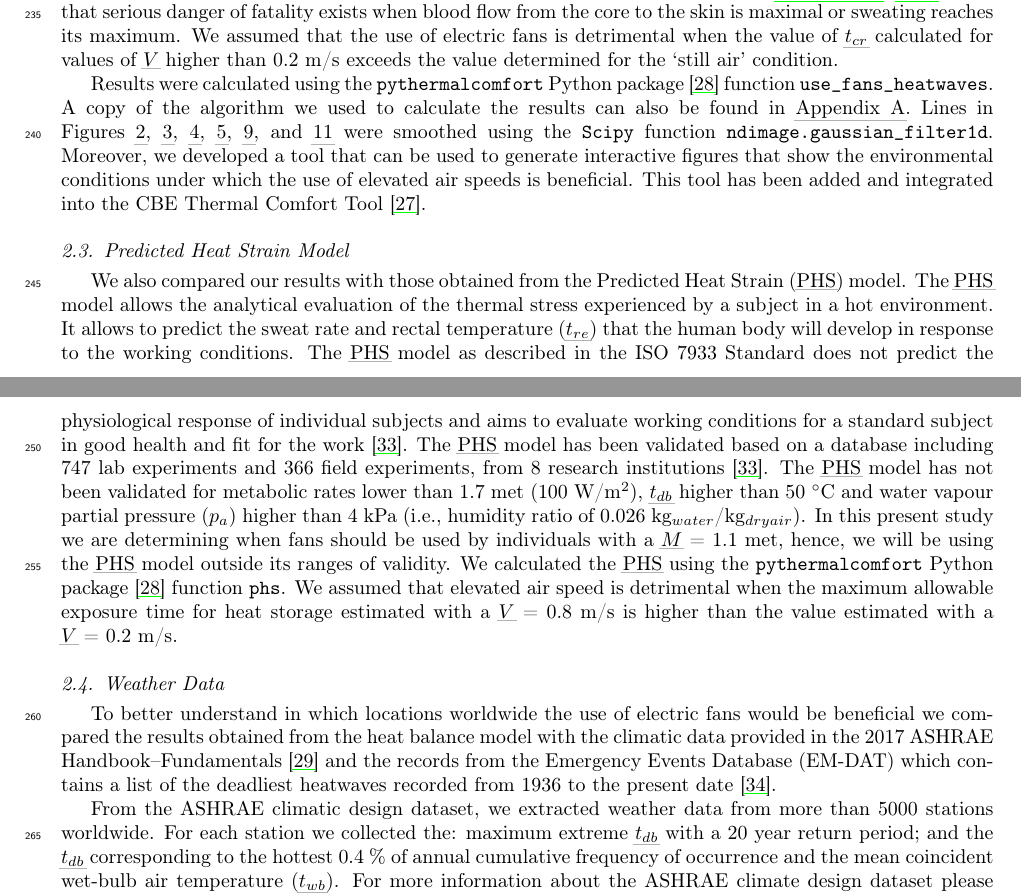
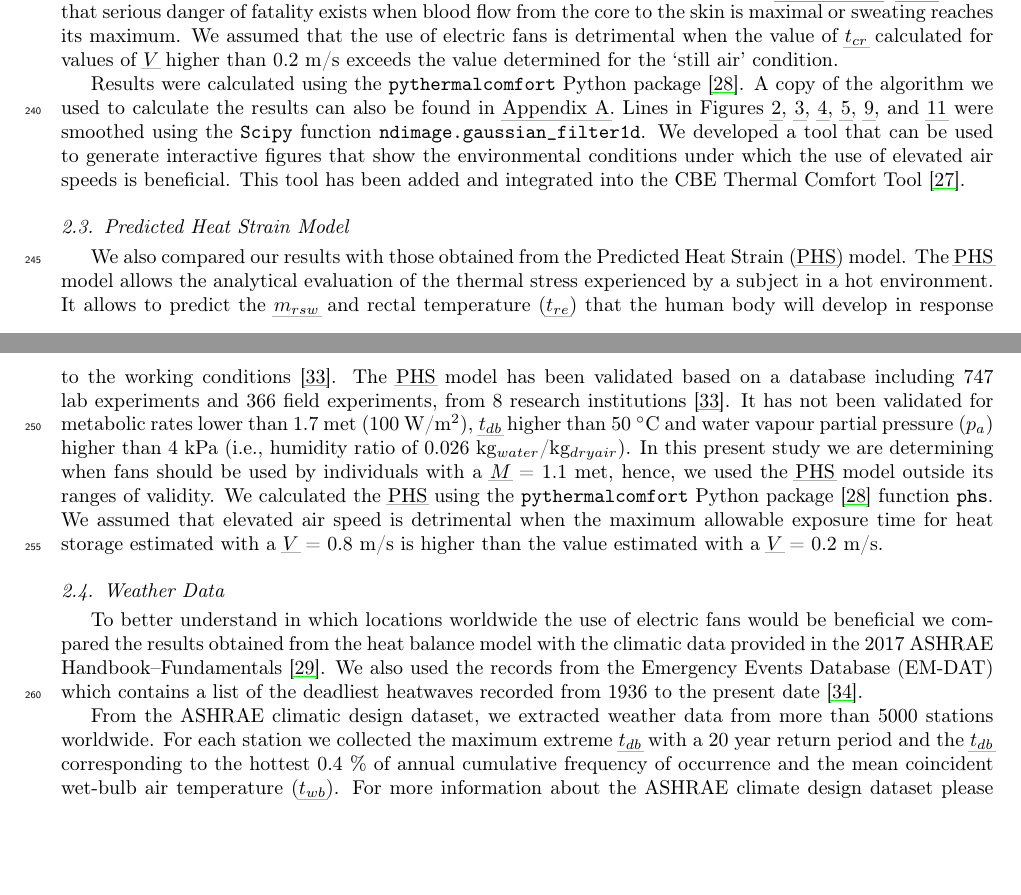
Before and after one commit to FedericoTartarini/paper-heat-balance-fans, a LaTeX paper (manuscript/src/main.tex, which reads manuscript/src/sections/methodology.tex): two parts of pages 8 and 9 of 30, joined at a grey line, cut so that both start at the same text, the shorter picture padded with empty space. Compiled offline with pdfLaTeX.

Commit message:
feat: reviewed methodology.tex

```diff
--- a/manuscript/src/sections/methodology.tex
+++ b/manuscript/src/sections/methodology.tex
@@ -152,32 +142,32 @@ The former assumption is based on the fact that there is a \ac{w-max} for health
 The other two assumptions are based on the fact that \mycite{GaggeSET} state that serious danger of fatality exists when blood flow from the core to the skin is maximal or sweating reaches its maximum.
 We assumed that the use of electric fans is detrimental when the value of \ac{t-cr} calculated for values of \ac{v} higher than 0.2~m/s exceeds the value determined for the `still air' condition.
 
-Results were calculated using the  \verb|pythermalcomfort| Python package~\cite{Tartarini2020a} function \verb|use_fans_heatwaves|.
+Results were calculated using the  \verb|pythermalcomfort| Python package~\cite{Tartarini2020a}.
 A copy of the algorithm we used to calculate the results can also be found in \ref{sec:python_code}.
 Lines in Figures~\ref{fig:comparison_models}, \ref{fig:results_model_2}, \ref{fig:comparison_air_speed}, \ref{fig:met_clo}, \ref{fig:energy_storage_delta}, and \ref{fig:use_fans_and_population} were smoothed using the \verb|Scipy| function \verb|ndimage.gaussian_filter1d|.
-Moreover, we developed a tool that can be used to generate interactive figures that show the environmental conditions under which the use of elevated air speeds is beneficial.
+We developed a tool that can be used to generate interactive figures that show the environmental conditions under which the use of elevated air speeds is beneficial.
 This tool has been added and integrated into the CBE Thermal Comfort Tool~\cite{Tartarini2020}.
 
 \subsection{Predicted Heat Strain Model}\label{subsec:predicted-heat-strain-model}
 
 We also compared our results with those obtained from the \ac{phs} model.
 The \ac{phs} model allows the analytical evaluation of the thermal stress experienced by a subject in a hot environment.
-It allows to predict the sweat rate and \ac{t-re} that the human body will develop in response to the working conditions.
-The \ac{phs} model as described in the ISO 7933 Standard does not predict the physiological response of individual subjects and aims to evaluate working conditions for a standard subject in good health and fit for the work~\cite{iso7933}.
+It allows to predict the \ac{m-sweat} and \ac{t-re} that the human body will develop in response to the working conditions~\cite{iso7933}.
 The \ac{phs} model has been validated based on a database including 747 lab experiments and 366 field experiments, from 8 research institutions~\cite{iso7933}.
-The \ac{phs} model has not been validated for metabolic rates lower than 1.7 met (100 W/m\textsuperscript{2}), \ac{t-db} higher than 50~$^{\circ}$C and water vapour partial pressure ($p_{a}$) higher than 4~kPa (i.e., humidity ratio of \var{hr_4_kpa}~kg$_{water}$/kg$_{dry air}$).
-In this present study we are determining when fans should be used by individuals with a \ac{met}~=~1.1~met, hence, we will be using the \ac{phs} model outside its ranges of validity.
+It has not been validated for metabolic rates lower than 1.7 met (100 W/m\textsuperscript{2}), \ac{t-db} higher than 50~$^{\circ}$C and water vapour partial pressure ($p_{a}$) higher than 4~kPa (i.e., humidity ratio of \var{hr_4_kpa}~kg$_{water}$/kg$_{dry air}$).
+In this present study we are determining when fans should be used by individuals with a \ac{met}~=~1.1~met, hence, we used the \ac{phs} model outside its ranges of validity.
 We calculated the \ac{phs} using the \verb|pythermalcomfort| Python package~\cite{Tartarini2020a} function \verb|phs|.
 We assumed that elevated air speed is detrimental when the maximum allowable exposure time for heat storage estimated with a \ac{v}~=~0.8~m/s is higher than the value estimated with a \ac{v}~=~0.2~m/s.
 
 \subsection{Weather Data}\label{subsec:weather-data}
 
-To better understand in which locations worldwide the use of electric fans would be beneficial we compared the results obtained from the heat balance model with the climatic data provided in the 2017 ASHRAE Handbook--Fundamentals~\cite{ASHRA2017} and the records from the Emergency Events Database (EM-DAT) which contains a list of the deadliest heatwaves recorded from 1936 to the present date~\cite{EMDATThe70:online}.
+To better understand in which locations worldwide the use of electric fans would be beneficial we compared the results obtained from the heat balance model with the climatic data provided in the 2017 ASHRAE Handbook--Fundamentals~\cite{ASHRA2017}.
+We also used the records from the Emergency Events Database (EM-DAT) which contains a list of the deadliest heatwaves recorded from 1936 to the present date~\cite{EMDATThe70:online}.
 
 From the ASHRAE climatic design dataset, we extracted weather data from more than 5000 stations worldwide.
-For each station we collected the: maximum extreme \ac{t-db} with a 20 year return period;
+For each station we collected the maximum extreme \ac{t-db} with a 20 year return period
 and the \ac{t-db} corresponding to the hottest 0.4~\% of annual cumulative frequency of occurrence and the mean coincident \ac{t-wb}.
-For more information about the ASHRAE climate design dataset please refer to Chapter 14 of the 2017 ASHRAE Handbook--Fundamentals~\cite{ASHRA2017}.
+For more information about the ASHRAE climate design dataset please refer to Chapter~14 of the 2017 ASHRAE Handbook--Fundamentals~\cite{ASHRA2017}.
 The location of the stations and their respective maximum extreme dry-bulb temperatures are shown in Figure~\ref{fig:world-map}.
 We do not show data from stations with a maximum temperature lower than 26~$^\circ$C\@ since we are only interested in assessing the benefit of using fans during hot days.
 
```
Also changed, not shown: manuscript/src/sections/methodology.tex (36 more changed lines).
